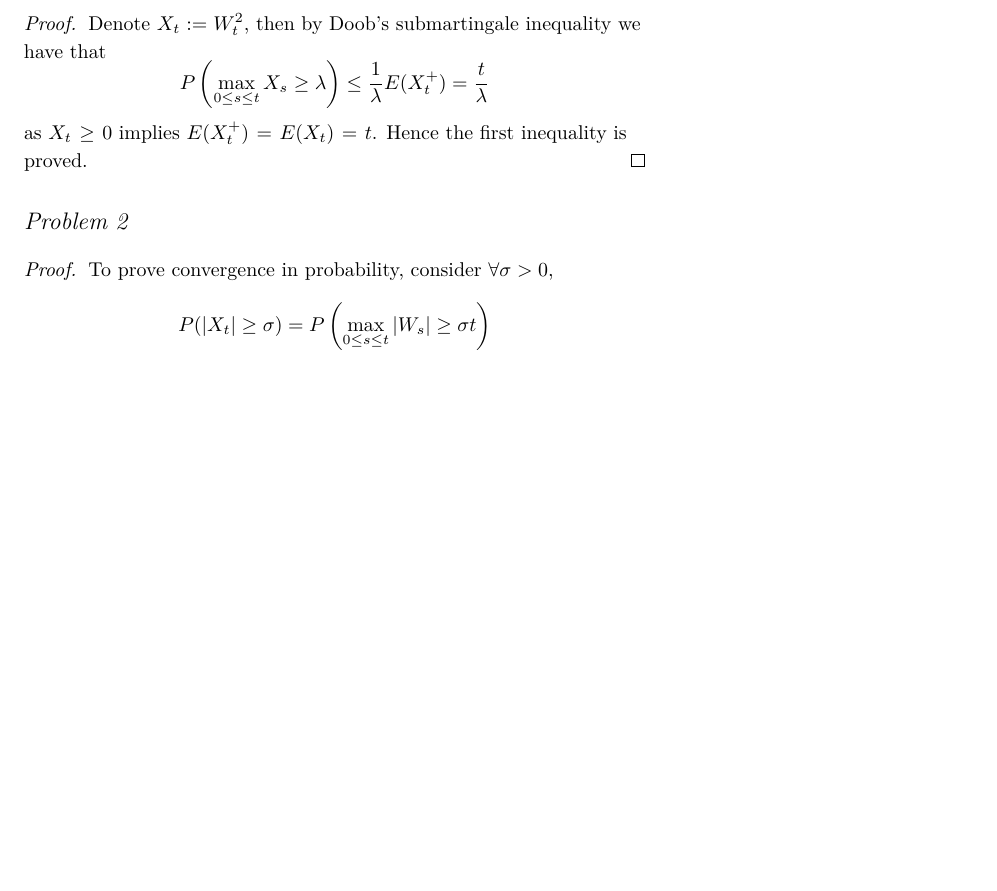
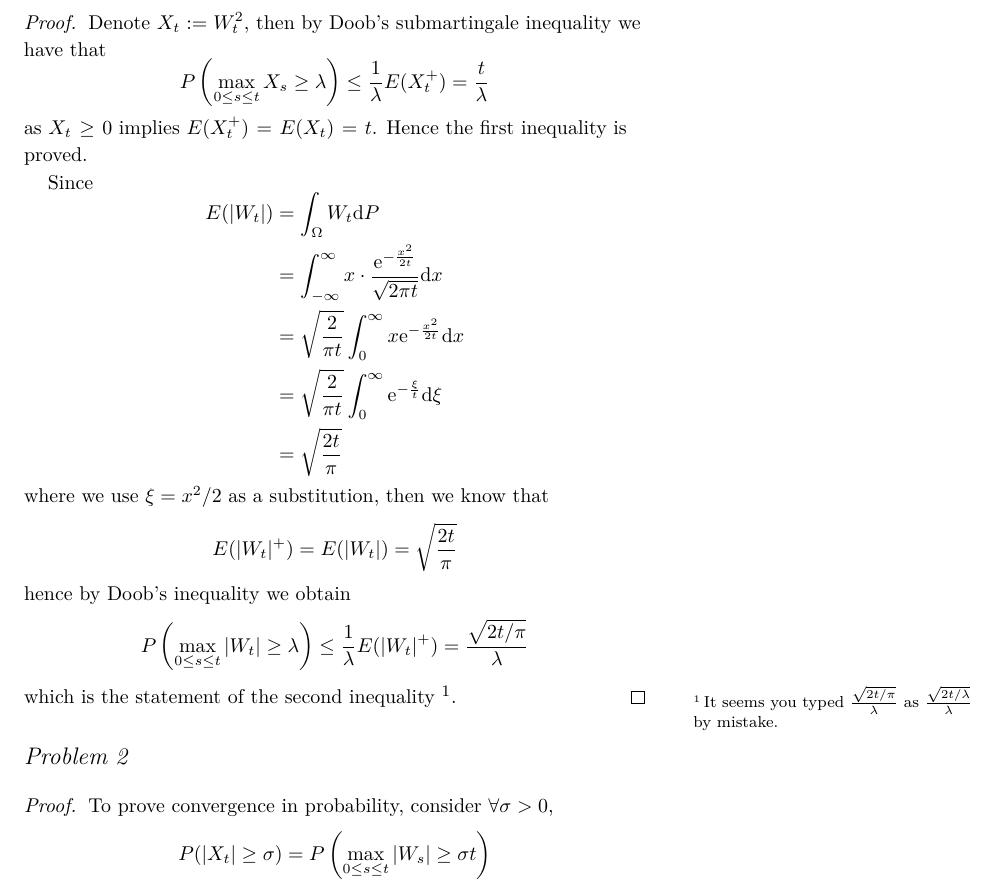
Before and after one commit to OopsYao/homework, a LaTeX problem sheet (SDE/hw3/main.tex): part of page 1 of 3 before the commit and part of page 1 of 4 after it, cut so that both start at the same text, the shorter picture padded with empty space. Compiled offline with XeLaTeX; a missing font is replaced by an installed copy or a similar font.

Commit message:
🚧 SDE H3P1 2nd

```diff
--- a/SDE/hw3/main.tex
+++ b/SDE/hw3/main.tex
@@ -12,6 +12,26 @@
         \leq\frac{1}{\lambda}E(X_t^+)=\frac{t}{\lambda}\]
         as $X_t\geq 0$ implies $E(X_t^+)=E(X_t)=t$. Hence the
         first inequality is proved.
+
+        Since
+        \[\begin{aligned}
+            E(|W_t|)&=\int_{\Omega}W_t\diff P\\
+            &=\int_{-\infty}^\infty x\cdot
+              \frac{\e^{-\frac{x^2}{2t}}}{\sqrt{2\pi t}}
+              \diff x\\
+            &=\sqrt{\frac{2}{\pi t}}\int_0^\infty x\e^{-\frac{x^2}{2t}}\diff x\\
+            &=\sqrt{\frac{2}{\pi t}}\int_0^\infty \e^{-\frac{\xi}{t}}\diff\xi\\
+            &=\sqrt{\frac{2t}{\pi}}
+        \end{aligned}\]
+        where we use $\xi=x^2/2$ as a substitution,
+        then we know that
+        \[E(|W_t|^+)=E(|W_t|)=\sqrt{\frac{2t}{\pi}}\]
+        hence by Doob's inequality we obtain
+        \[P\left(\max_{0\leq s\leq t}|W_t|\geq\lambda\right)
+        \leq\frac{1}{\lambda}E(|W_t|^+)=\frac{\sqrt{2t/\pi}}{\lambda}\]
+        which is the statement of the second inequality
+        \sidenote{It seems you typed $\frac{\sqrt{2t/\pi}}{\lambda}$
+        as $\frac{\sqrt{2t/\lambda}}{\lambda}$ by mistake.}.
     \end{proof}
 
     \problem
```
